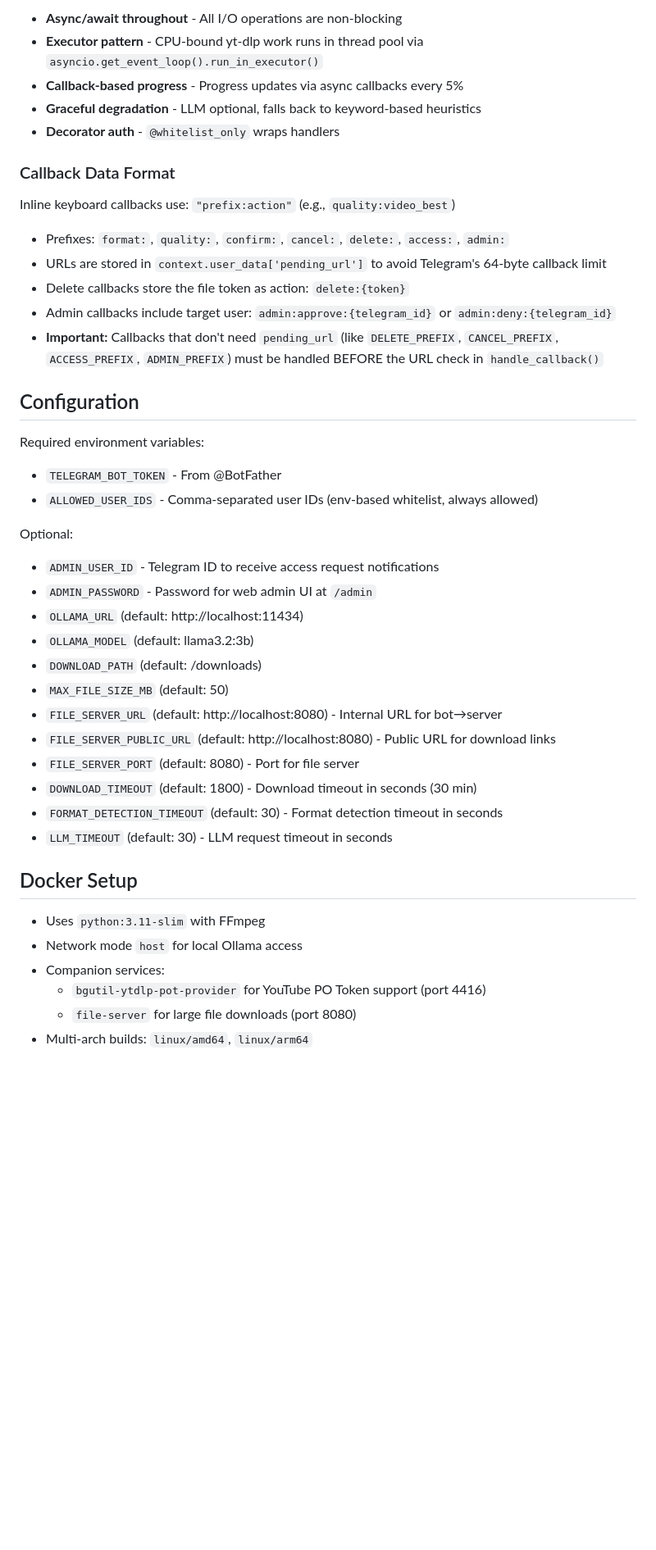
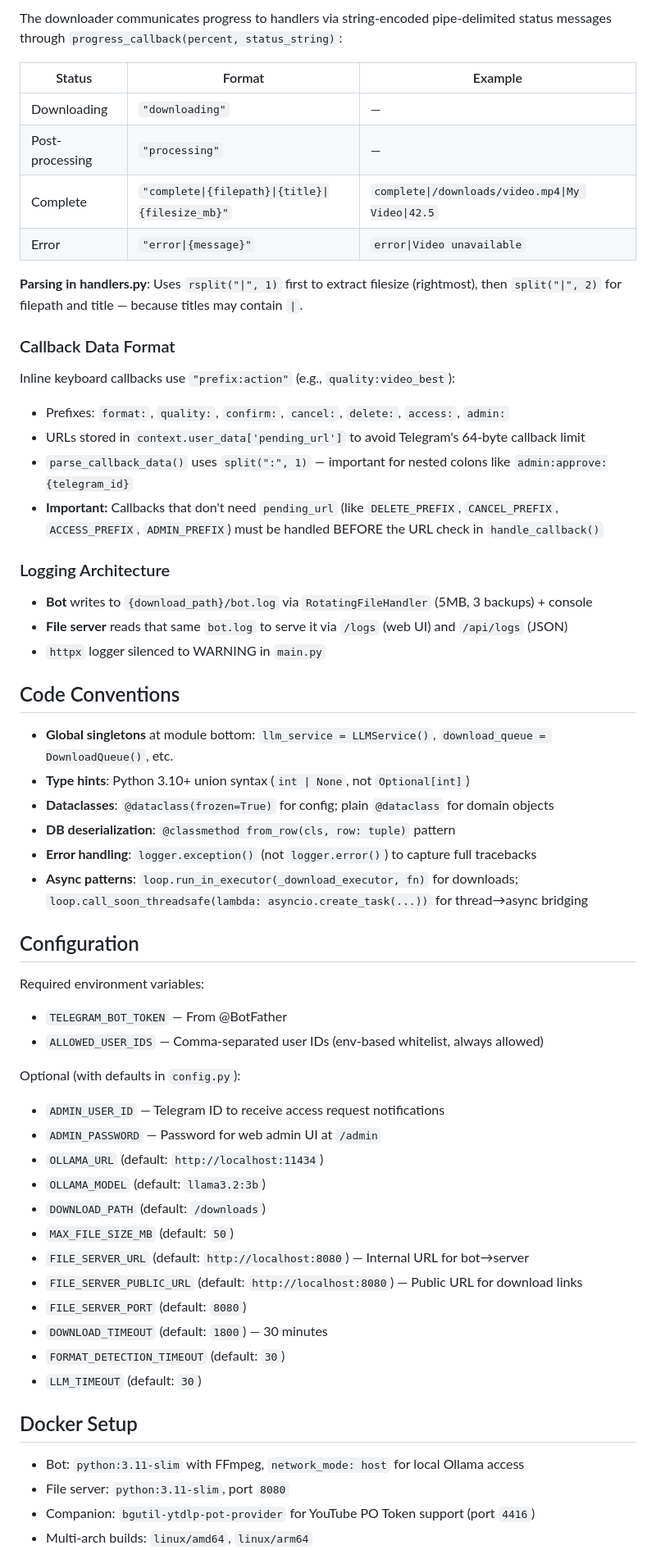
Before and after one commit to driversti/ytdlp-telegram, a Markdown page: CLAUDE.md, the part around one of its changes. Shown at 82% size. GitHub-like rendering; blank space fills up the shorter version.

```diff
--- a/CLAUDE.md
+++ b/CLAUDE.md
@@ -83,44 +83,61 @@ User message → Whitelist check → Intent parsing (LLM/heuristics)
 
-- **Async/await throughout** - All I/O operations are non-blocking
-- **Executor pattern** - CPU-bound yt-dlp work runs in thread pool via `asyncio.get_event_loop().run_in_executor()`
-- **Callback-based progress** - Progress updates via async callbacks every 5%
-- **Graceful degradation** - LLM optional, falls back to keyword-based heuristics
-- **Decorator auth** - `@whitelist_only` wraps handlers
+The downloader communicates progress to handlers via string-encoded pipe-delimited status messages through `progress_callback(percent, status_string)`:
+
+| Status | Format | Example |
+|--------|--------|---------|
+| Downloading | `"downloading"` | — |
+| Post-processing | `"processing"` | — |
+| Complete | `"complete\|{filepath}\|{title}\|{filesize_mb}"` | `complete\|/downloads/video.mp4\|My Video\|42.5` |
+| Error | `"error\|{message}"` | `error\|Video unavailable` |
+
+**Parsing in handlers.py**: Uses `rsplit("|", 1)` first to extract filesize (rightmost), then `split("|", 2)` for filepath and title — because titles may contain `|`.
 
 ### Callback Data Format
 
-Inline keyboard callbacks use: `"prefix:action"` (e.g., `quality:video_best`)
+Inline keyboard callbacks use `"prefix:action"` (e.g., `quality:video_best`):
 - Prefixes: `format:`, `quality:`, `confirm:`, `cancel:`, `delete:`, `access:`, `admin:`
-- URLs are stored in `context.user_data['pending_url']` to avoid Telegram's 64-byte callback limit
-- Delete callbacks store the file token as action: `delete:{token}`
-- Admin callbacks include target user: `admin:approve:{telegram_id}` or `admin:deny:{telegram_id}`
+- URLs stored in `context.user_data['pending_url']` to avoid Telegram's 64-byte callback limit
+- `parse_callback_data()` uses `split(":", 1)` — important for nested colons like `admin:approve:{telegram_id}`
 - **Important:** Callbacks that don't need `pending_url` (like `DELETE_PREFIX`, `CANCEL_PREFIX`, `ACCESS_PREFIX`, `ADMIN_PREFIX`) must be handled BEFORE the URL check in `handle_callback()`
+
+### Logging Architecture
+
+- **Bot** writes to `{download_path}/bot.log` via `RotatingFileHandler` (5MB, 3 backups) + console
+- **File server** reads that same `bot.log` to serve it via `/logs` (web UI) and `/api/logs` (JSON)
+- `httpx` logger silenced to WARNING in `main.py`
+
+## Code Conventions
+
+- **Global singletons** at module bottom: `llm_service = LLMService()`, `download_queue = DownloadQueue()`, etc.
+- **Type hints**: Python 3.10+ union syntax (`int | None`, not `Optional[int]`)
+- **Dataclasses**: `@dataclass(frozen=True)` for config; plain `@dataclass` for domain objects
+- **DB deserialization**: `@classmethod from_row(cls, row: tuple)` pattern
+- **Error handling**: `logger.exception()` (not `logger.error()`) to capture full tracebacks
+- **Async patterns**: `loop.run_in_executor(_download_executor, fn)` for downloads; `loop.call_soon_threadsafe(lambda: asyncio.create_task(...))` for thread→async bridging
 
 ## Configuration
 
 Required environment variables:
-- `TELEGRAM_BOT_TOKEN` - From @BotFather
-- `ALLOWED_USER_IDS` - Comma-separated user IDs (env-based whitelist, always allowed)
+- `TELEGRAM_BOT_TOKEN` — From @BotFather
+- `ALLOWED_USER_IDS` — Comma-separated user IDs (env-based whitelist, always allowed)
 
-Optional:
-- `ADMIN_USER_ID` - Telegram ID to receive access request notifications
-- `ADMIN_PASSWORD` - Password for web admin UI at `/admin`
-- `OLLAMA_URL` (default: http://localhost:11434)
-- `OLLAMA_MODEL` (default: llama3.2:3b)
-- `DOWNLOAD_PATH` (default: /downloads)
-- `MAX_FILE_SIZE_MB` (default: 50)
-- `FILE_SERVER_URL` (default: http://localhost:8080) - Internal URL for bot→server
-- `FILE_SERVER_PUBLIC_URL` (default: http://localhost:8080) - Public URL for download links
-- `FILE_SERVER_PORT` (default: 8080) - Port for file server
-- `DOWNLOAD_TIMEOUT` (default: 1800) - Download timeout in seconds (30 min)
-- `FORMAT_DETECTION_TIMEOUT` (default: 30) - Format detection timeout in seconds
-- `LLM_TIMEOUT` (default: 30) - LLM request timeout in seconds
+Optional (with defaults in `config.py`):
+- `ADMIN_USER_ID` — Telegram ID to receive access request notifications
+- `ADMIN_PASSWORD` — Password for web admin UI at `/admin`
+- `OLLAMA_URL` (default: `http://localhost:11434`)
+- `OLLAMA_MODEL` (default: `llama3.2:3b`)
+- `DOWNLOAD_PATH` (default: `/downloads`)
+- `MAX_FILE_SIZE_MB` (default: `50`)
+- `FILE_SERVER_URL` (default: `http://localhost:8080`) — Internal URL for bot→server
+- `FILE_SERVER_PUBLIC_URL` (default: `http://localhost:8080`) — Public URL for download links
+- `FILE_SERVER_PORT` (default: `8080`)
+- `DOWNLOAD_TIMEOUT` (default: `1800`) — 30 minutes
+- `FORMAT_DETECTION_TIMEOUT` (default: `30`)
+- `LLM_TIMEOUT` (default: `30`)
 
 ## Docker Setup
 
-- Uses `python:3.11-slim` with FFmpeg
-- Network mode `host` for local Ollama access
-- Companion services:
-  - `bgutil-ytdlp-pot-provider` for YouTube PO Token support (port 4416)
-  - `file-server` for large file downloads (port 8080)
+- Bot: `python:3.11-slim` with FFmpeg, `network_mode: host` for local Ollama access
+- File server: `python:3.11-slim`, port `8080`
+- Companion: `bgutil-ytdlp-pot-provider` for YouTube PO Token support (port `4416`)
 - Multi-arch builds: `linux/amd64`, `linux/arm64`
```
Also changed, not shown: other parts of CLAUDE.md (+51 -107 lines).
